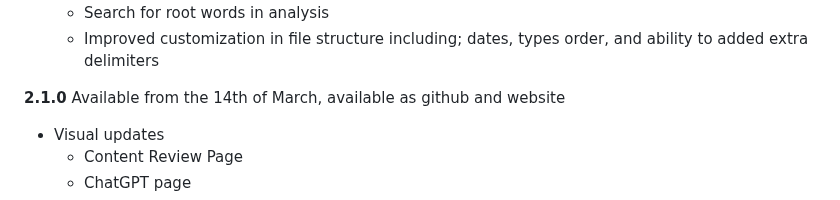
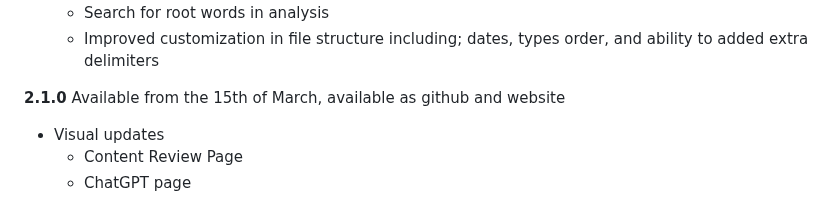
Before and after one commit to IsaacG18/conversation-analysis, a Markdown page: README.md, the part around the change. Drawn GitHub-style.

Commit message:
#154 update the final release date

```diff
--- a/README.md
+++ b/README.md
@@ -158,7 +158,7 @@ Available from the 15th of February, available as github and website
   - Improved customization in file structure including; dates, types order, and ability to added extra delimiters
 
 **2.1.0**
-Available from the 14th of March, available as github and website
+Available from the 15th of March, available as github and website
 - Visual updates
   - Content Review Page
   - ChatGPT page
```
